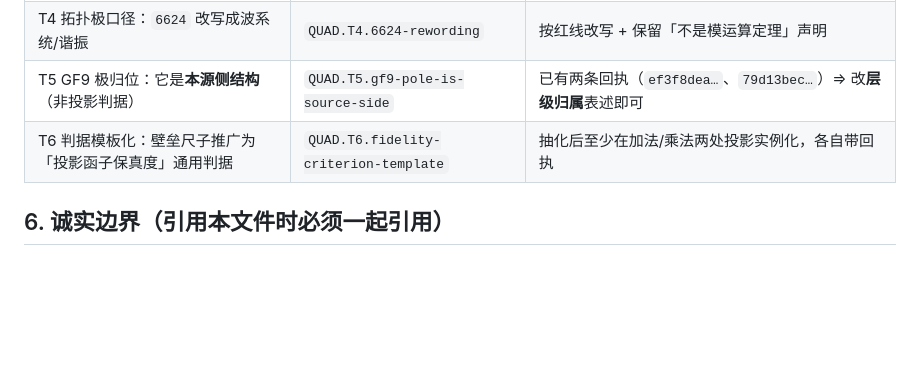
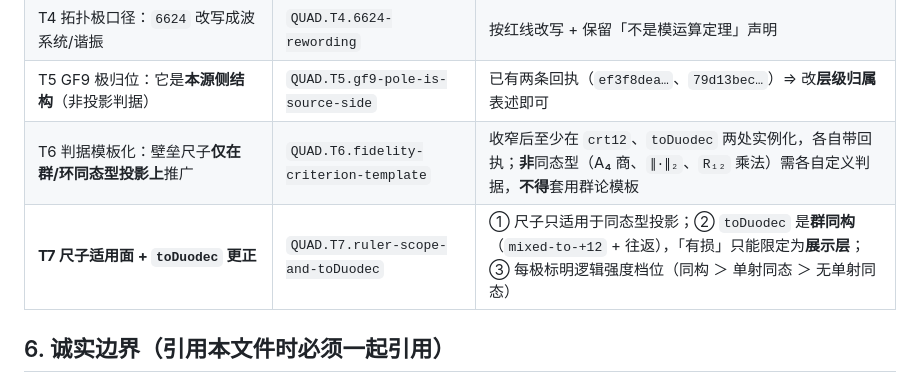
Before and after one commit to triqchem-lab/discrete-mathematics, a Markdown page: docs/duodecimal/24-four-poles-vs-presentation-group.md, the part around one of its changes. Drawn GitHub-style; blank space fills up the shorter version.

```diff
--- a/docs/duodecimal/24-four-poles-vs-presentation-group.md
+++ b/docs/duodecimal/24-four-poles-vs-presentation-group.md
@@ -75,7 +98,8 @@
 | T3 几何极的**本源位置**：`T⁶` 由 DC 如何生成？ | `QUAD.T3.t6-origin` | 库内找/补 `DC → T⁶` 生成路径；找不到就标「未建立」 |
 | T4 拓扑极口径：`6624` 改写成波系统/谐振 | `QUAD.T4.6624-rewording` | 按红线改写 + 保留「不是模运算定理」声明 |
 | T5 GF9 极归位：它是**本源侧结构**（非投影判据） | `QUAD.T5.gf9-pole-is-source-side` | 已有两条回执（`ef3f8dea…`、`79d13bec…`）⇒ 改**层级归属**表述即可 |
-| T6 判据模板化：壁垒尺子推广为「投影函子保真度」通用判据 | `QUAD.T6.fidelity-criterion-template` | 抽化后至少在加法/乘法两处投影实例化，各自带回执 |
+| T6 判据模板化：壁垒尺子**仅在群/环同态型投影上**推广 | `QUAD.T6.fidelity-criterion-template` | 收窄后至少在 `crt12`、`toDuodec` 两处实例化，各自带回执；**非**同态型（A₄ 商、`∥·∥₂`、`R₁₂` 乘法）需各自定义判据，**不得**套用群论模板 |
+| **T7 尺子适用面 + `toDuodec` 更正** | `QUAD.T7.ruler-scope-and-toDuodec` | ① 尺子只适用于同态型投影；② `toDuodec` 是**群同构**（`mixed-to-+12` + 往返），「有损」只能限定为**展示层**；③ 每极标明逻辑强度档位（同构 ＞ 单射同态 ＞ 无单射同态） |
 
 ## 6. 诚实边界（引用本文件时必须一起引用）
 
```
Also changed, not shown: other parts of docs/duodecimal/24-four-poles-vs-presentation-group.md (+28 -5 lines).
